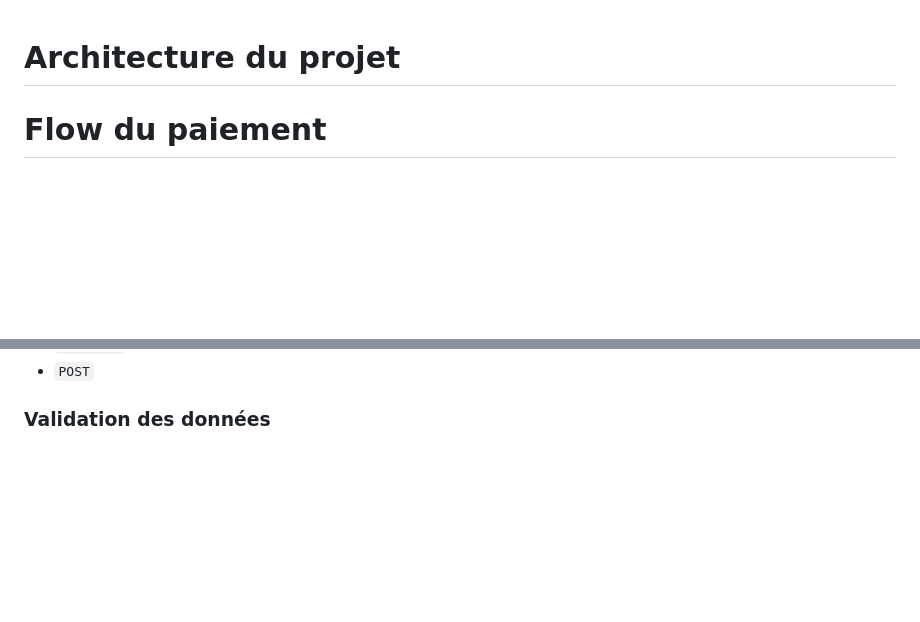
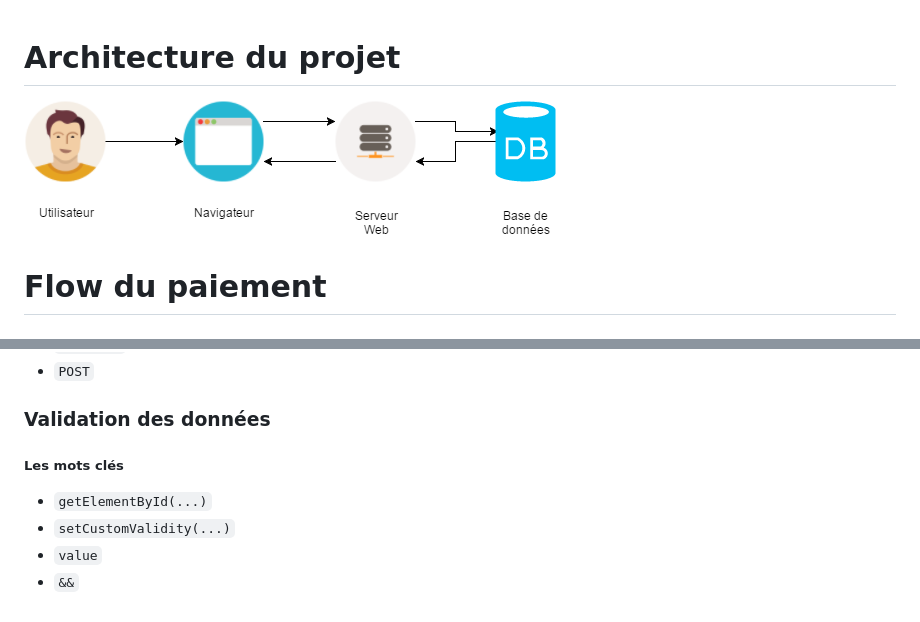
Before and after one commit to aicfr/shopping-cart, a Markdown page: README.md, 2 parts joined by grey strips. Drawn GitHub-style; pictures changed too: shipping_cart_architecture.png (added); blank space fills up the shorter version.

Commit message:
Add architecture

```diff
--- a/README.md
+++ b/README.md
@@ -1,4 +1,7 @@
 # Architecture du projet
+
+![shipping_cart_architecture](shipping_cart_architecture.png)
+
 # Flow du paiement
 # Développement
 ## Récupération du projet sous Github
@@ -22,3 +25,10 @@ Editer le fichier `checkout.html` et ajouter le code nécessaire à la création
 * `POST`
 
 ### Validation des données
+
+##### Les mots clés
+
+* `getElementById(...)`
+* `setCustomValidity(...)`
+* `value`
+* `&&`
```
